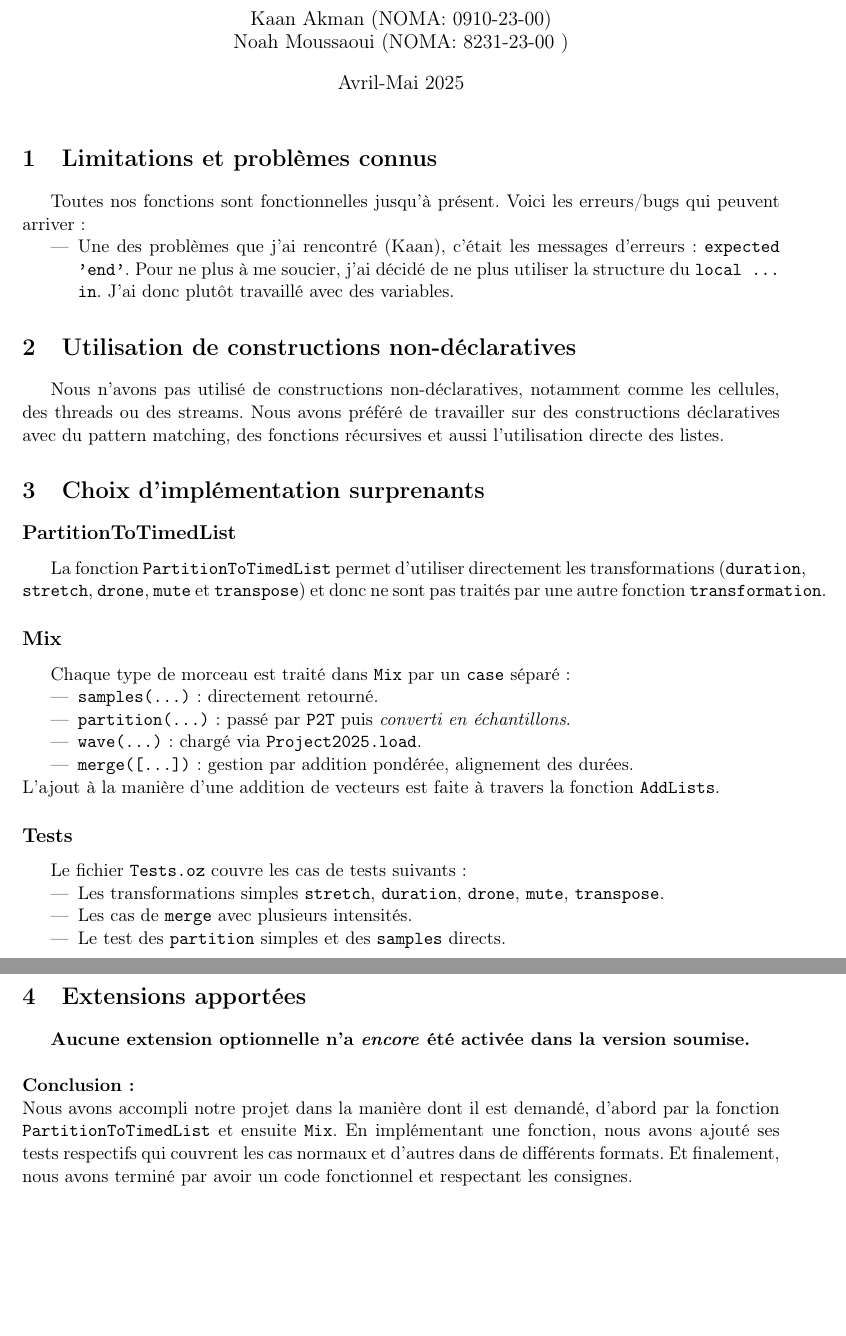
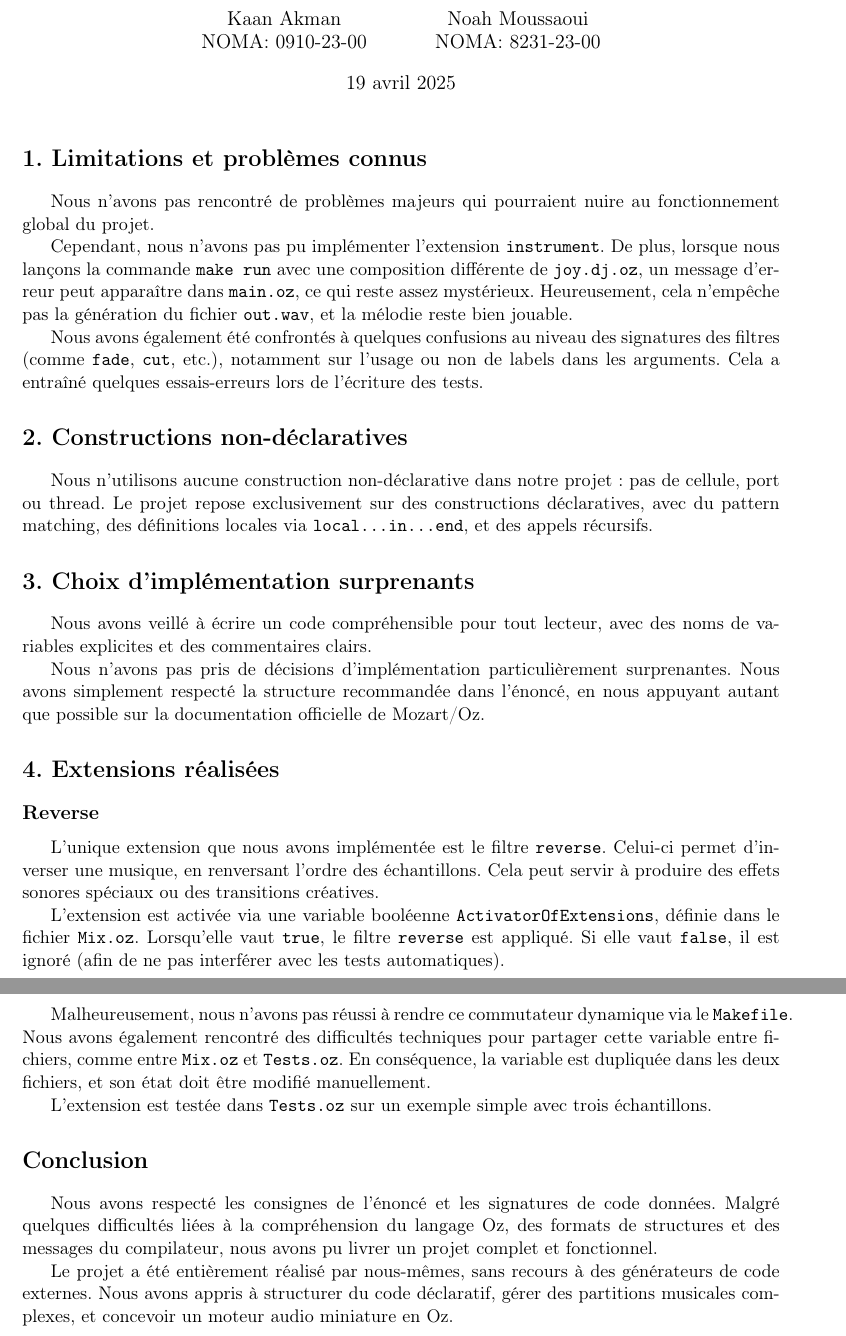
Before and after one commit to NLK-Noah/Son-OZ, a LaTeX document (report.tex): two parts of pages 1 and 2 of 2, joined at a grey line, cut so that both start at the same text, the shorter picture padded with empty space. Compiled offline with pdfLaTeX.

Commit message:
Updated version

```diff
--- a/report.tex
+++ b/report.tex
@@ -7,4 +8,2 @@
 \geometry{margin=2.5cm}
 
-\title{Projet Son'OZ\\Rapport}
-\author{Kaan Akman (NOMA: 0910-23-00) \\ Noah Moussaoui (NOMA: 8231-23-00 )}
@@ -12,49 +14,47 @@
+  \and
+  Noah Moussaoui\\
+  NOMA: 8231-23-00
+}
+\date{19 avril 2025}
 
 \begin{document}
 
 \maketitle
 
-\section{Limitations et problèmes connus}
+\section*{1. Limitations et problèmes connus}
 
-Toutes nos fonctions sont fonctionnelles jusqu'à présent. Voici les erreurs/bugs qui peuvent arriver:
-\begin{itemize}
-    \item Une des problèmes que j'ai rencontré (Kaan), c'était les messages d'erreurs: \texttt{expected 'end'}. Pour ne plus à me soucier, j'ai décidé de ne plus utiliser la structure du \texttt{local ... in}. J'ai donc plutôt travaillé avec des variables.\end{itemize}
+Nous n’avons pas rencontré de problèmes majeurs qui pourraient nuire au fonctionnement global du projet.
 
+Cependant, nous n’avons pas pu implémenter l’extension \texttt{instrument}. De plus, lorsque nous lançons la commande \texttt{make run} avec une composition différente de \texttt{joy.dj.oz}, un message d’erreur peut apparaître dans \texttt{main.oz}, ce qui reste assez mystérieux. Heureusement, cela n’empêche pas la génération du fichier \texttt{out.wav}, et la mélodie reste bien jouable.
 
-\section{Utilisation de constructions non-déclaratives}
+Nous avons également été confrontés à quelques confusions au niveau des signatures des filtres (comme \texttt{fade}, \texttt{cut}, etc.), notamment sur l’usage ou non de labels dans les arguments. Cela a entraîné quelques essais-erreurs lors de l’écriture des tests.
 
-Nous n'avons pas utilisé de constructions non-déclaratives, notamment comme les cellules, des threads ou des streams. Nous avons préféré de travailler sur des constructions déclaratives avec du pattern matching, des fonctions récursives et aussi l'utilisation directe des listes.
+\section*{2. Constructions non-déclaratives}
 
-\section{Choix d'implémentation surprenants}
+Nous n’utilisons aucune construction non-déclarative dans notre projet : pas de cellule, port ou thread. Le projet repose exclusivement sur des constructions déclaratives, avec du pattern matching, des définitions locales via \texttt{local...in...end}, et des appels récursifs.
 
-\subsection*{PartitionToTimedList}
-La fonction \texttt{PartitionToTimedList} permet d'utiliser directement les transformations (\texttt{duration}, \texttt{stretch}, \texttt{drone}, \texttt{mute} et \texttt{transpose}) et donc ne sont pas traités par une autre fonction \texttt{transformation}.
+\section*{3. Choix d’implémentation surprenants}
 
-\subsection*{Mix}
-Chaque type de morceau est traité dans \texttt{Mix} par un \texttt{case} séparé :
-\begin{itemize}
-    \item \texttt{samples(...)} : directement retourné.
-    \item \texttt{partition(...)} : passé par \texttt{P2T} puis \textit{converti en échantillons}.
-    \item \texttt{wave(...)} : chargé via \texttt{Project2025.load}.
-    \item \texttt{merge([...])} : gestion par addition pondérée, alignement des durées.
-\end{itemize}
-L'ajout à la manière d'une addition de vecteurs est faite à travers la fonction \texttt{AddLists}.
+Nous avons veillé à écrire un code compréhensible pour tout lecteur, avec des noms de variables explicites et des commentaires clairs.
 
-\subsection*{Tests}
-Le fichier \texttt{Tests.oz} couvre les cas de tests suivants:
-\begin{itemize}
-    \item Les transformations simples \texttt{stretch}, \texttt{duration}, \texttt{drone}, \texttt{mute}, \texttt{transpose}.
-    \item Les cas de \texttt{merge} avec plusieurs intensités.
-    \item Le test des \texttt{partition} simples et des \texttt{samples} directs.
-\end{itemize}
+Nous n'avons pas pris de décisions d’implémentation particulièrement surprenantes. Nous avons simplement respecté la structure recommandée dans l’énoncé, en nous appuyant autant que possible sur la documentation officielle de Mozart/Oz.
 
-\section{Extensions apportées}
+\section*{4. Extensions réalisées}
 
-\textbf{Aucune extension optionnelle n'a \textit{encore} été activée dans la version soumise.}
+\subsection*{Reverse}
 
-\vspace{0.5cm}
-\noindent \textbf{Conclusion:}
-\newline
-Nous avons accompli notre projet dans la manière dont il est demandé, d'abord par la fonction \texttt{PartitionToTimedList} et ensuite \texttt{Mix}. En implémentant une fonction, nous avons ajouté ses tests respectifs qui couvrent les cas normaux et d'autres dans de différents formats. Et finalement, nous avons terminé par avoir un code fonctionnel et respectant les consignes.
+L’unique extension que nous avons implémentée est le filtre \texttt{reverse}. Celui-ci permet d’inverser une musique, en renversant l’ordre des échantillons. Cela peut servir à produire des effets sonores spéciaux ou des transitions créatives.
+
+L’extension est activée via une variable booléenne \texttt{ActivatorOfExtensions}, définie dans le fichier \texttt{Mix.oz}. Lorsqu’elle vaut \texttt{true}, le filtre \texttt{reverse} est appliqué. Si elle vaut \texttt{false}, il est ignoré (afin de ne pas interférer avec les tests automatiques).
+
+Malheureusement, nous n'avons pas réussi à rendre ce commutateur dynamique via le \texttt{Makefile}. Nous avons également rencontré des difficultés techniques pour partager cette variable entre fichiers, comme entre \texttt{Mix.oz} et \texttt{Tests.oz}. En conséquence, la variable est dupliquée dans les deux fichiers, et son état doit être modifié manuellement.
+
+L’extension est testée dans \texttt{Tests.oz} sur un exemple simple avec trois échantillons.
+
+\section*{Conclusion}
+
+Nous avons respecté les consignes de l’énoncé et les signatures de code données. Malgré quelques difficultés liées à la compréhension du langage Oz, des formats de structures et des messages du compilateur, nous avons pu livrer un projet complet et fonctionnel.
+
+Le projet a été entièrement réalisé par nous-mêmes, sans recours à des générateurs de code externes. Nous avons appris à structurer du code déclaratif, gérer des partitions musicales complexes, et concevoir un moteur audio miniature en Oz.
 
 \end{document}
```
Also changed, not shown: report.tex (6 more changed lines).
